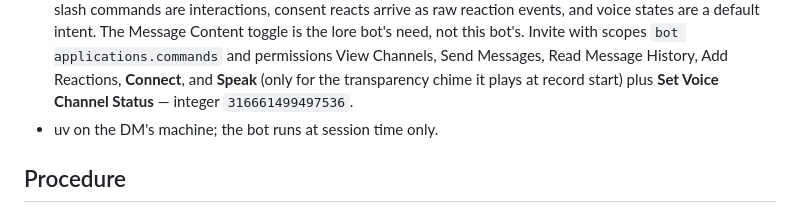
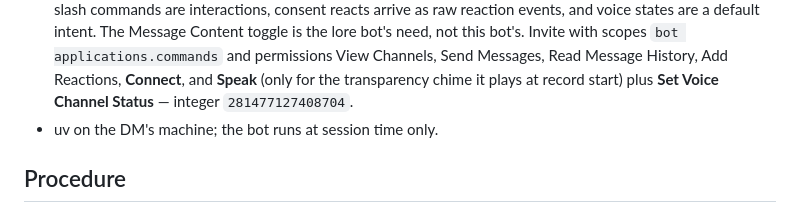
Before and after one commit to tohuw/eddic, a Markdown page: modules/recorder/PATTERN.md, the part around the change. Drawn GitHub-style.

Commit message:
recorder: invite integer without Use External Sounds
Co-Authored-By: Claude Fable 5 <noreply@anthropic.com>

```diff
--- a/modules/recorder/PATTERN.md
+++ b/modules/recorder/PATTERN.md
@@ -33,7 +33,7 @@ retire. Pin the versions as written below.
   Messages, Read Message History, Add Reactions, **Connect**, and
   **Speak** (only for the transparency chime it plays at record
   start) plus **Set Voice Channel Status** — integer
-  `316661499497536`.
+  `281477127408704`.
 - uv on the DM's machine; the bot runs at session time only.
 
 ## Procedure
```
